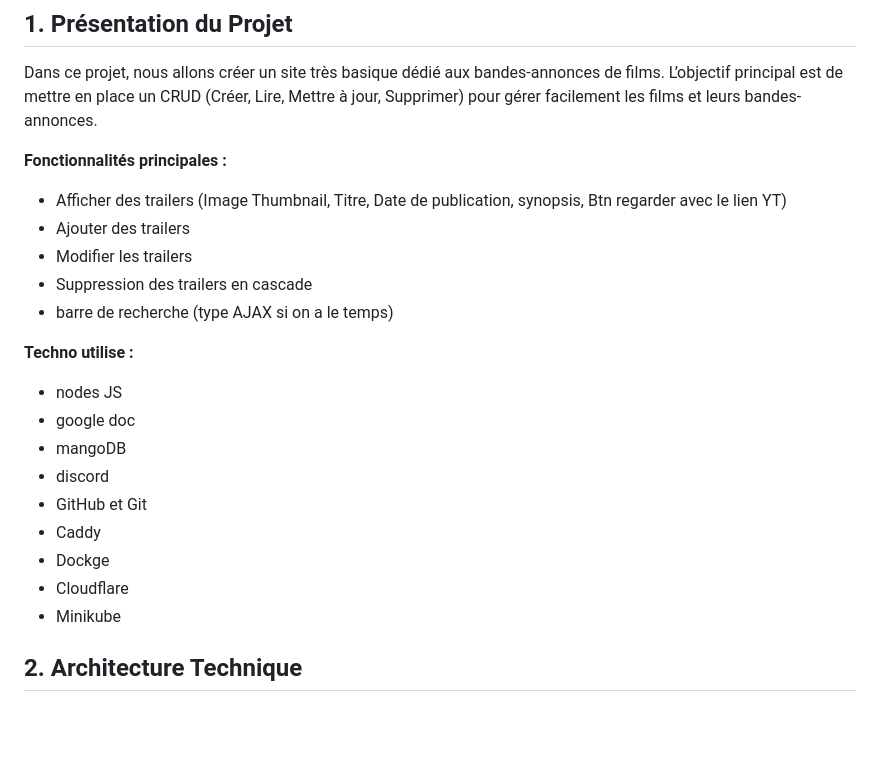
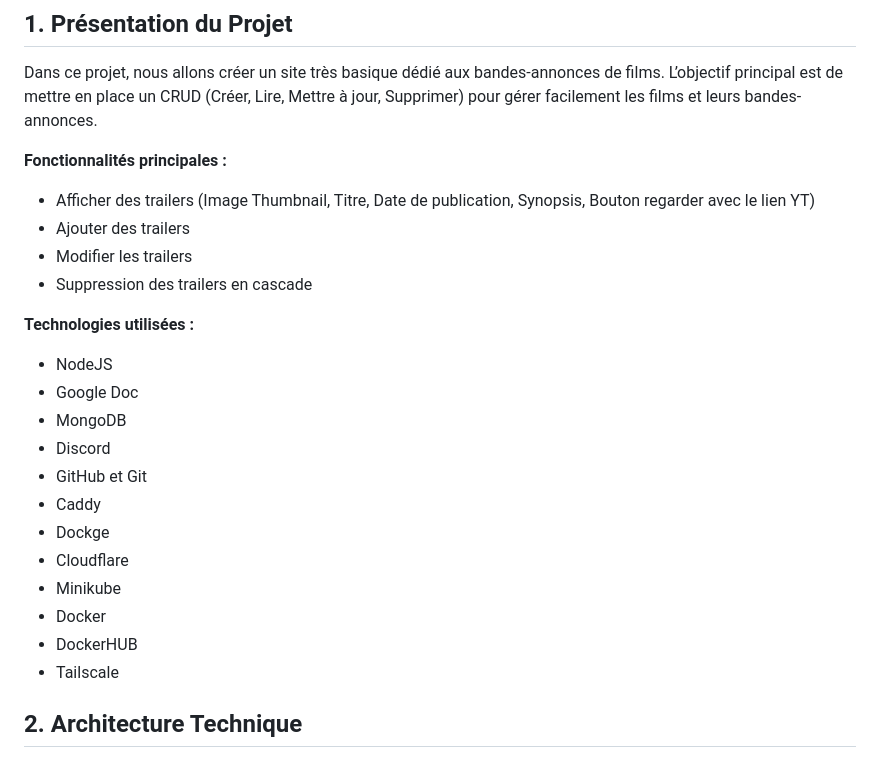
Before and after one commit to RAYWINN43/Projet_DOCKER, a Markdown page: README.md, the part around one of its changes. GitHub-like rendering; blank space fills up the shorter version.

```diff
--- a/README.md
+++ b/README.md
@@ -14,22 +14,24 @@
 Dans ce projet, nous allons créer un site très basique dédié aux bandes-annonces de films. L’objectif principal est de mettre en place un CRUD (Créer, Lire, Mettre à jour, Supprimer) pour gérer facilement les films et leurs bandes-annonces.
 
 **Fonctionnalités principales :**
-* Afficher des trailers (Image Thumbnail, Titre, Date de publication, synopsis, Btn regarder avec le lien YT)
+* Afficher des trailers (Image Thumbnail, Titre, Date de publication, Synopsis, Bouton regarder avec le lien YT)
 * Ajouter des trailers
 * Modifier les trailers
 * Suppression des trailers en cascade
-* barre de recherche (type AJAX si on a le temps)
 
-**Techno utilise :**
-* nodes JS
-* google doc
-* mangoDB
-* discord
+**Technologies utilisées :**
+* NodeJS
+* Google Doc
+* MongoDB
+* Discord
 * GitHub et Git
 * Caddy
 * Dockge
 * Cloudflare
 * Minikube
+* Docker
+* DockerHUB
+* Tailscale
 
 ## 2. Architecture Technique
 
```
Also changed, not shown: other parts of README.md (+30 -30 lines).
